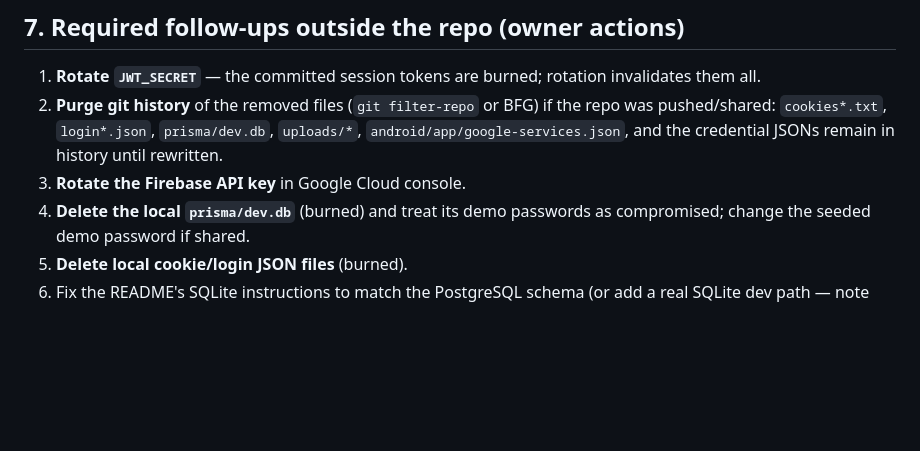
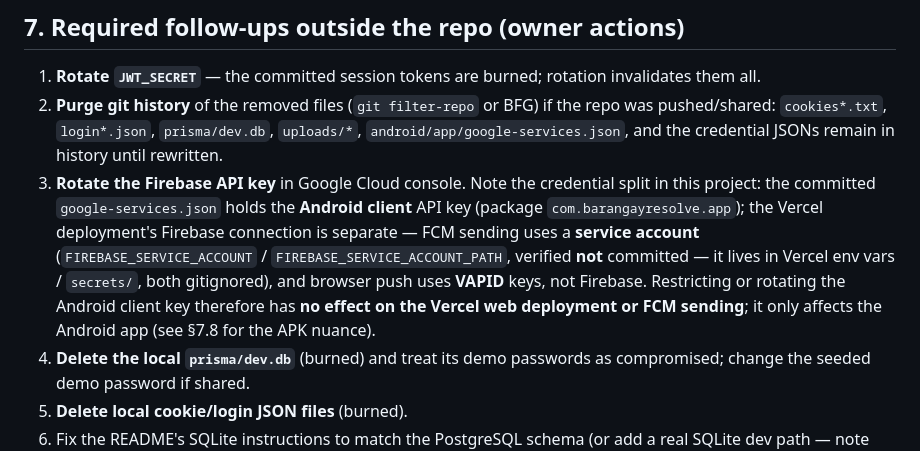
Before and after one commit to shinobu21gamer-ai/app.building, a Markdown page: AUDIT_FINDINGS_2026-10-08.md, the part around the change. Rendered like a GitHub page; blank space fills up the shorter version.

Commit message:
docs(audit): clarify leaked key is the Android client key, separate from Vercel Firebase credentials
Co-authored-by: arena-agent <297053741+arena-agent@users.noreply.github.com>

```diff
--- a/AUDIT_FINDINGS_2026-10-08.md
+++ b/AUDIT_FINDINGS_2026-10-08.md
@@ -172,7 +172,7 @@ Full review of `src/lib/**` (auth/session, password, db, api envelope, rate-limi
 
 1. **Rotate `JWT_SECRET`** — the committed session tokens are burned; rotation invalidates them all.
 2. **Purge git history** of the removed files (`git filter-repo` or BFG) if the repo was pushed/shared: `cookies*.txt`, `login*.json`, `prisma/dev.db`, `uploads/*`, `android/app/google-services.json`, and the credential JSONs remain in history until rewritten.
-3. **Rotate the Firebase API key** in Google Cloud console.
+3. **Rotate the Firebase API key** in Google Cloud console. Note the credential split in this project: the committed `google-services.json` holds the **Android client** API key (package `com.barangayresolve.app`); the Vercel deployment's Firebase connection is separate — FCM sending uses a **service account** (`FIREBASE_SERVICE_ACCOUNT` / `FIREBASE_SERVICE_ACCOUNT_PATH`, verified **not** committed — it lives in Vercel env vars / `secrets/`, both gitignored), and browser push uses **VAPID** keys, not Firebase. Restricting or rotating the Android client key therefore has **no effect on the Vercel web deployment or FCM sending**; it only affects the Android app (see §7.8 for the APK nuance).
 4. **Delete the local `prisma/dev.db`** (burned) and treat its demo passwords as compromised; change the seeded demo password if shared.
 5. **Delete local cookie/login JSON files** (burned).
 6. Fix the README's SQLite instructions to match the PostgreSQL schema (or add a real SQLite dev path — note the `skipDuplicates` blocker), refresh `AUDIT_REPORT.md`, rename the package from `integ2`, dedupe `.env.example`.
```
